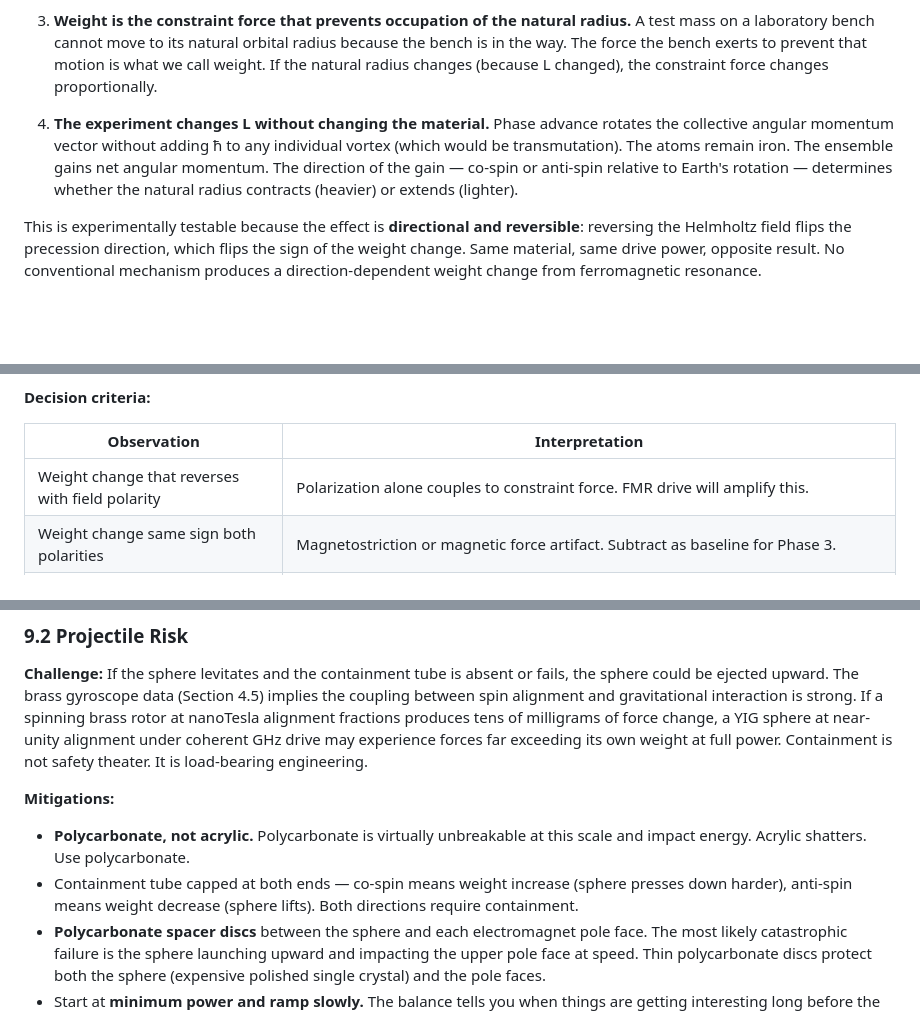
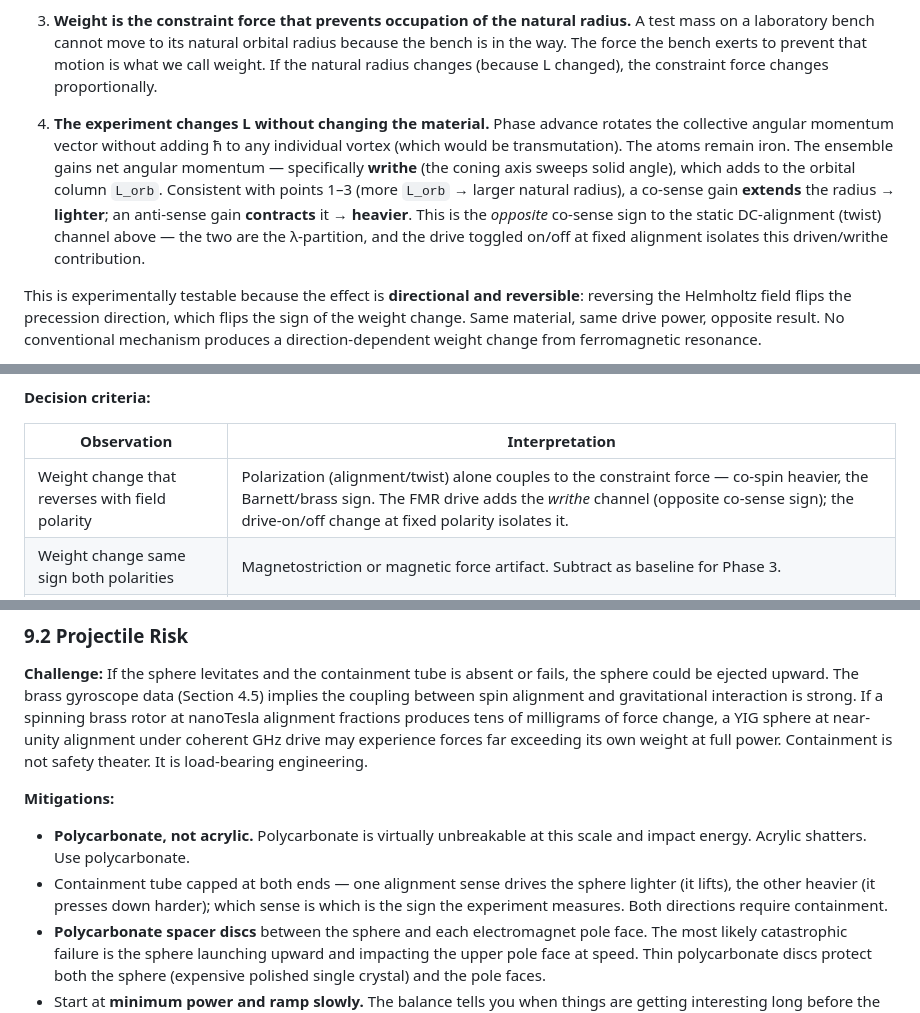
Before and after one commit to cfmilam/nr-poams-engineering, a Markdown page: yig-phase-rotation-experiment-paper.md, 3 parts joined by grey strips. GitHub-like rendering; blank space fills up the shorter version.

```diff
--- a/yig-phase-rotation-experiment-paper.md
+++ b/yig-phase-rotation-experiment-paper.md
@@ -186,7 +186,7 @@ The chain of reasoning is direct:
 
 3. **Weight is the constraint force that prevents occupation of the natural radius.** A test mass on a laboratory bench cannot move to its natural orbital radius because the bench is in the way. The force the bench exerts to prevent that motion is what we call weight. If the natural radius changes (because L changed), the constraint force changes proportionally.
 
-4. **The experiment changes L without changing the material.** Phase advance rotates the collective angular momentum vector without adding ħ to any individual vortex (which would be transmutation). The atoms remain iron. The ensemble gains net angular momentum. The direction of the gain — co-spin or anti-spin relative to Earth's rotation — determines whether the natural radius contracts (heavier) or extends (lighter).
+4. **The experiment changes L without changing the material.** Phase advance rotates the collective angular momentum vector without adding ħ to any individual vortex (which would be transmutation). The atoms remain iron. The ensemble gains net angular momentum — specifically **writhe** (the coning axis sweeps solid angle), which adds to the orbital column `L_orb`. Consistent with points 1–3 (more `L_orb` → larger natural radius), a co-sense gain **extends** the radius → **lighter**; an anti-sense gain **contracts** it → **heavier**. This is the *opposite* co-sense sign to the static DC-alignment (twist) channel above — the two are the λ-partition, and the drive toggled on/off at fixed alignment isolates this driven/writhe contribution.
 
 This is experimentally testable because the effect is **directional and reversible**: reversing the Helmholtz field flips the precession direction, which flips the sign of the weight change. Same material, same drive power, opposite result. No conventional mechanism produces a direction-dependent weight change from ferromagnetic resonance.
 
@@ -964,7 +964,7 @@ This is the simplest possible test of the POAMS prediction. Applying the bias fi
 
 | Observation | Interpretation |
 |---|---|
-| Weight change that reverses with field polarity | Polarization alone couples to constraint force. FMR drive will amplify this. |
+| Weight change that reverses with field polarity | Polarization (alignment/twist) alone couples to the constraint force — co-spin heavier, the Barnett/brass sign. The FMR drive adds the *writhe* channel (opposite co-sense sign); the drive-on/off change at fixed polarity isolates it. |
 | Weight change same sign both polarities | Magnetostriction or magnetic force artifact. Subtract as baseline for Phase 3. |
 | No weight change beyond noise | Polarization alone is below detection threshold. Proceed to Phase 3 — resonant pumping may be required to cross the threshold. |
 
@@ -1164,7 +1164,7 @@ However, the cavity has an open coupling port, and leakage around the SMA connec
 
 **Mitigations:**
 - **Polycarbonate, not acrylic.** Polycarbonate is virtually unbreakable at this scale and impact energy. Acrylic shatters. Use polycarbonate.
-- Containment tube capped at both ends — co-spin means weight increase (sphere presses down harder), anti-spin means weight decrease (sphere lifts). Both directions require containment.
+- Containment tube capped at both ends — one alignment sense drives the sphere lighter (it lifts), the other heavier (it presses down harder); which sense is which is the sign the experiment measures. Both directions require containment.
 - **Polycarbonate spacer discs** between the sphere and each electromagnet pole face. The most likely catastrophic failure is the sphere launching upward and impacting the upper pole face at speed. Thin polycarbonate discs protect both the sphere (expensive polished single crystal) and the pole faces.
 - Start at **minimum power and ramp slowly.** The balance tells you when things are getting interesting long before the sphere moves. No sudden jumps in power level.
 - Tube inner diameter only slightly larger than sphere — limits lateral excursion and prevents the sphere from gaining a run-up before hitting the wall.
```
Also changed, not shown: other parts of yig-phase-rotation-experiment-paper.md (+5 -5 lines).
